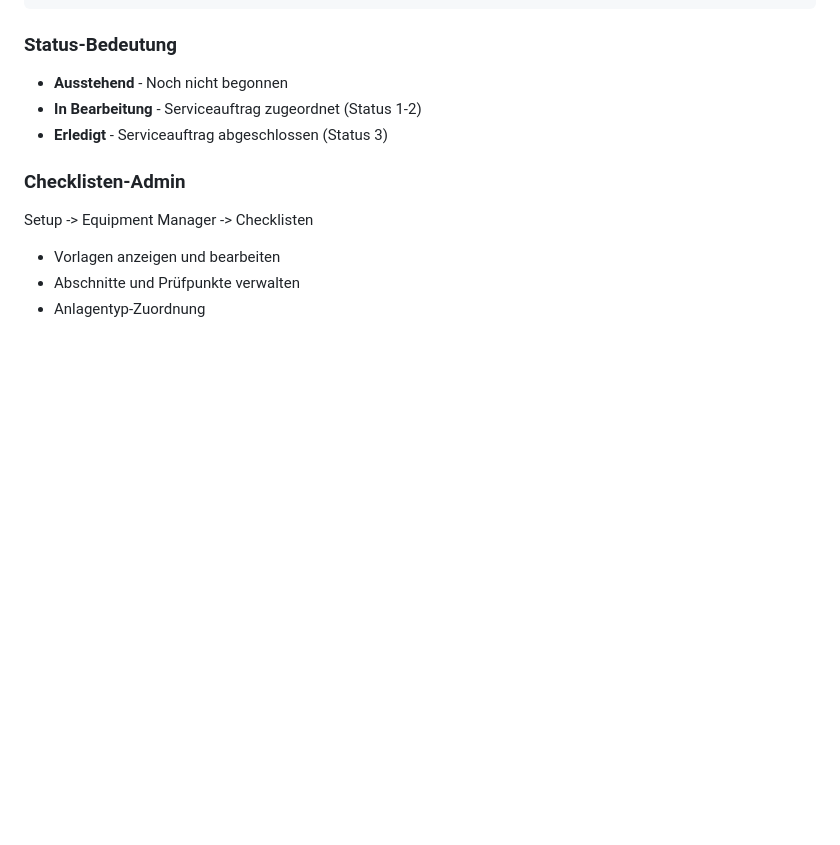
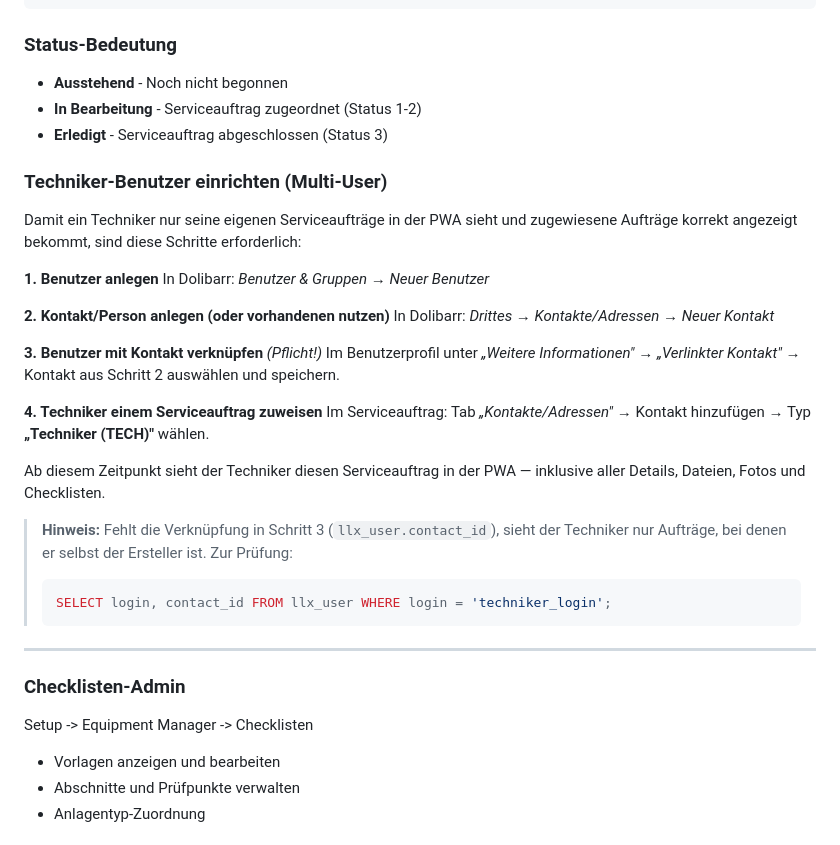
Before and after one commit to Gerrett84/dolibarr_equipmentmanager, a Markdown page: README.md, the part around the change. Rendered like a GitHub page; blank space fills up the shorter version.

Commit message:
Docs: Techniker-Benutzer Setup in README dokumentiert
Schritte zum Einrichten von Multi-User-Zugriff (Benutzer, Kontakt,
Verknüpfung, TECH-Zuweisung) im Konfigurationsabschnitt ergänzt.

Co-Authored-By: Claude Sonnet 4.6 <noreply@anthropic.com>

````diff
--- a/README.md
+++ b/README.md
@@ -536,6 +536,31 @@ Jahreswechsel: Januar-Wartung zeigt ab Dezember
 - **In Bearbeitung** - Serviceauftrag zugeordnet (Status 1-2)
 - **Erledigt** - Serviceauftrag abgeschlossen (Status 3)
 
+### Techniker-Benutzer einrichten (Multi-User)
+
+Damit ein Techniker nur seine eigenen Serviceaufträge in der PWA sieht und zugewiesene Aufträge korrekt angezeigt bekommt, sind diese Schritte erforderlich:
+
+**1. Benutzer anlegen**
+In Dolibarr: *Benutzer & Gruppen → Neuer Benutzer*
+
+**2. Kontakt/Person anlegen (oder vorhandenen nutzen)**
+In Dolibarr: *Drittes → Kontakte/Adressen → Neuer Kontakt*
+
+**3. Benutzer mit Kontakt verknüpfen** *(Pflicht!)*
+Im Benutzerprofil unter *„Weitere Informationen"* → *„Verlinkter Kontakt"* → Kontakt aus Schritt 2 auswählen und speichern.
+
+**4. Techniker einem Serviceauftrag zuweisen**
+Im Serviceauftrag: Tab *„Kontakte/Adressen"* → Kontakt hinzufügen → Typ **„Techniker (TECH)"** wählen.
+
+Ab diesem Zeitpunkt sieht der Techniker diesen Serviceauftrag in der PWA — inklusive aller Details, Dateien, Fotos und Checklisten.
+
+> **Hinweis:** Fehlt die Verknüpfung in Schritt 3 (`llx_user.contact_id`), sieht der Techniker nur Aufträge, bei denen er selbst der Ersteller ist. Zur Prüfung:
+> ```sql
+> SELECT login, contact_id FROM llx_user WHERE login = 'techniker_login';
+> ```
+
+---
+
 ### Checklisten-Admin
 
 Setup -> Equipment Manager -> Checklisten
````
